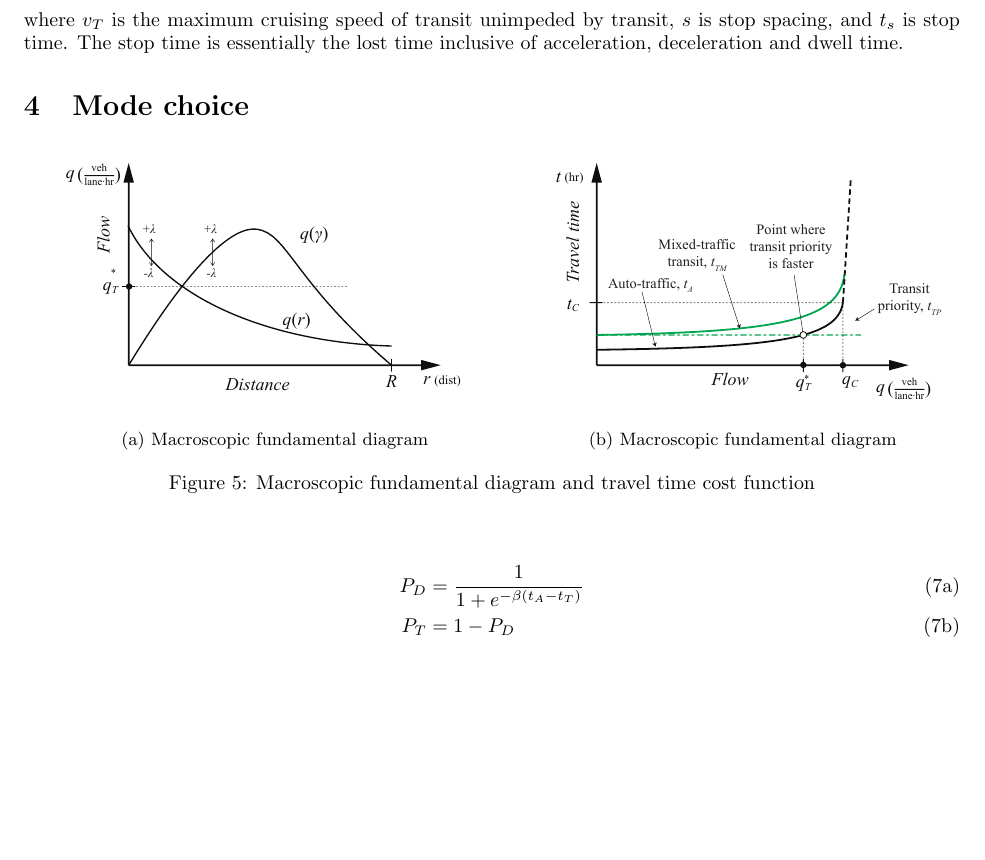
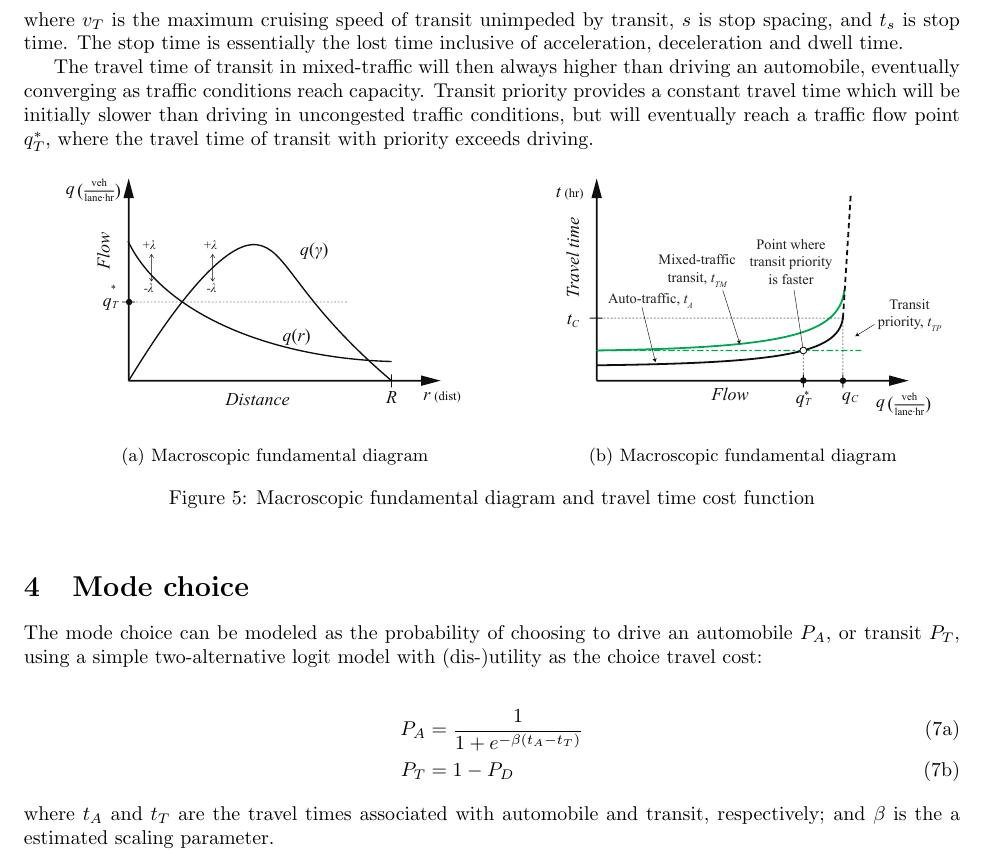
Before and after one commit to nick-fournier/ped-transit-priority, a LaTeX document (writing/concept/main.tex): part of page 4 of 4, cut so that both start at the same text, the shorter picture padded with empty space. Compiled offline with pdfLaTeX.

Commit message:
Updates from Overleaf

```diff
--- a/writing/concept/main.tex
+++ b/writing/concept/main.tex
@@ -160,7 +160,7 @@ Transit travel time is conditional upon whether it operates in a transit priorit
 
 \noindent where $v_T$ is the maximum cruising speed of transit unimpeded by transit, $s$ is stop spacing, and $t_s$ is stop time. The stop time is essentially the lost time inclusive of acceleration, deceleration and dwell time.
 
-\section{Mode choice}
+The travel time of transit in mixed-traffic will then always higher than driving an automobile, eventually converging as traffic conditions reach capacity. Transit priority provides a constant travel time which will be initially slower than driving in uncongested traffic conditions, but will eventually reach a traffic flow point $q^*_T$, where the travel time of transit with priority exceeds driving.
 
 \begin{figure}[!ht]
      \centering
@@ -182,14 +182,18 @@ Transit travel time is conditional upon whether it operates in a transit priorit
      \caption{Macroscopic fundamental diagram and travel time cost function}
 \end{figure}
 
+\section{Mode choice}
+
+The mode choice can be modeled as the probability of choosing to drive an automobile $P_A$, or transit $P_T$, using a simple two-alternative logit model with (dis-)utility as the choice travel cost:
 
 \begin{subequations}
     \begin{align}
-        P_D & = \frac{1}{1+e^{-\beta (t_A-t_T)}}\\
+        P_A & = \frac{1}{1+e^{-\beta (t_A-t_T)}}\\
         P_T & = 1 - P_D
     \end{align}
 \end{subequations}
 
+\noindent where $t_A$ and $t_T$ are the travel times associated with automobile and transit, respectively; and $\beta$ is the a estimated scaling parameter.
 
 
 \end{document}
```
